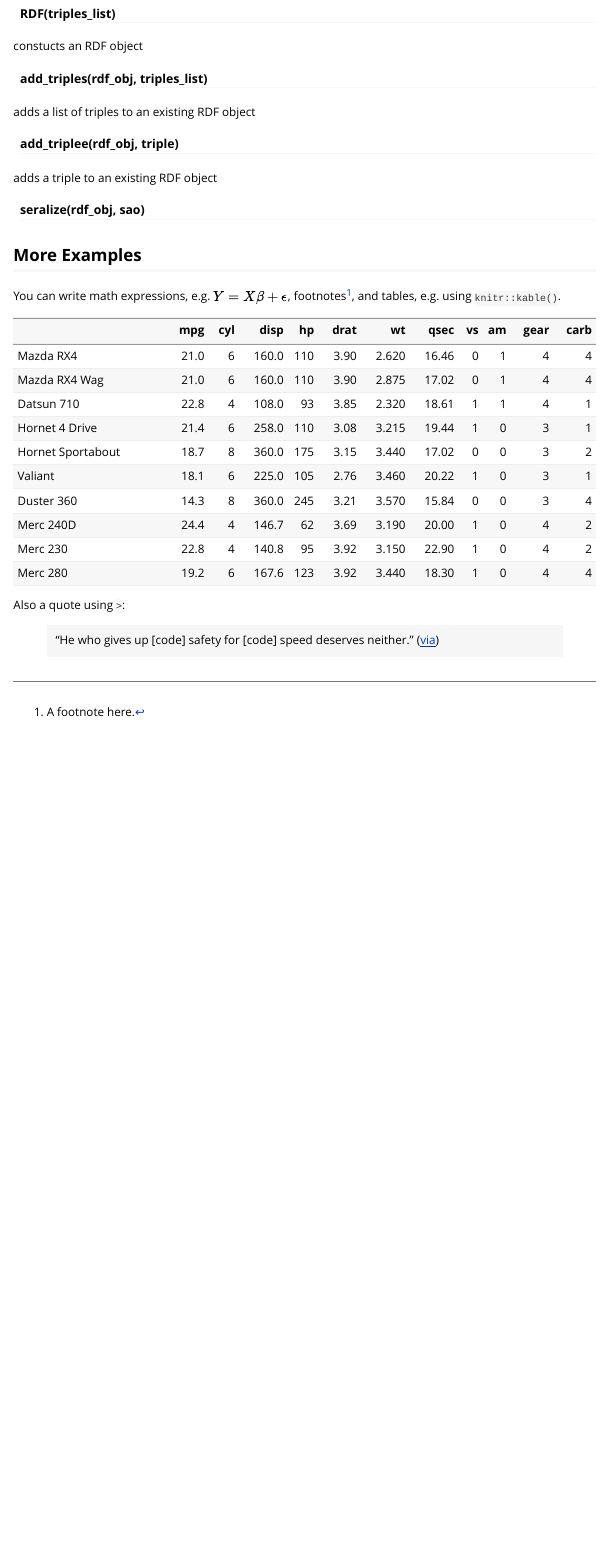
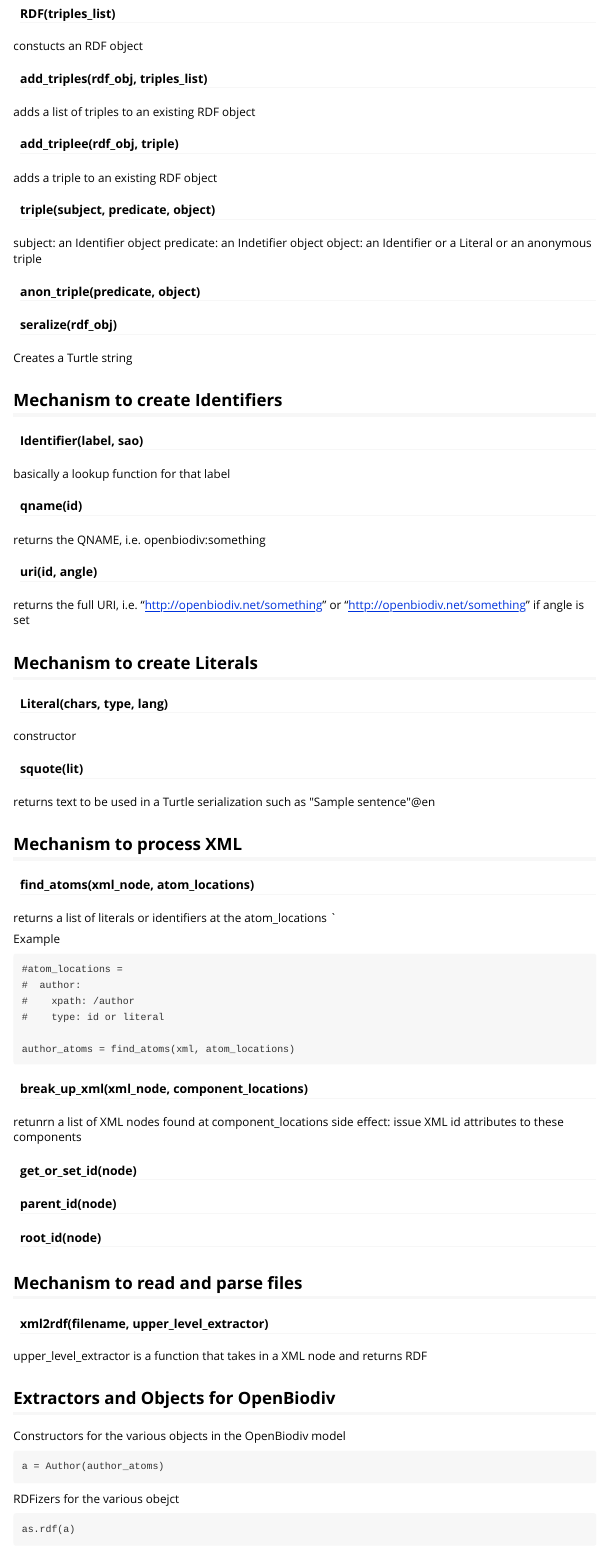
Before and after one commit to pensoft/ropenbio, an R Markdown document (vignettes/ropenbio-specification-and-design.Rmd): the page in a window 1100 px wide, from 1130 px down. Rendered offline with R 4.5, knitr and Pandoc, with nearby package versions.

Commit message:
Update ropenbio-specification-and-design.Rmd

````diff
--- a/vignettes/ropenbio-specification-and-design.Rmd
+++ b/vignettes/ropenbio-specification-and-design.Rmd
@@ -67,19 +67,78 @@ adds a list of triples to an existing RDF object
 #### add_triplee(rdf_obj, triple)
 adds a triple to an existing RDF object
 
-#### seralize(rdf_obj, sao)
+#### triple(subject, predicate, object)
+subject: an Identifier object
+predicate: an Indetifier object
+object: an Identifier or a Literal or an anonymous triple
 
+#### anon_triple(predicate, object)
 
+#### seralize(rdf_obj)
+Creates a Turtle string
 
-## More Examples
+## Mechanism to create Identifiers
 
-You can write math expressions, e.g. $Y = X\beta + \epsilon$, footnotes^[A footnote here.], and tables, e.g. using `knitr::kable()`.
+#### Identifier(label, sao)
+basically a lookup function for that label
 
-```{r, echo=FALSE, results='asis'}
-knitr::kable(head(mtcars, 10))
+#### qname(id)
+returns the QNAME, i.e. openbiodiv:something
+
+#### uri(id, angle)
+returns the full URI, i.e. "http://openbiodiv.net/something" or "<http://openbiodiv.net/something>" if angle is set
+
+## Mechanism to create Literals
+
+#### Literal(chars, type, lang)
+constructor
+
+#### squote(lit)
+returns text to be used in a Turtle serialization such as \"Sample sentence\"@en
+
+## Mechanism to process XML
+
+#### find_atoms(xml_node, atom_locations)
+returns a list of literals or identifiers at the atom_locations `
+
+Example
+```
+#atom_locations =
+#  author:
+#    xpath: /author
+#    type: id or literal
+
+author_atoms = find_atoms(xml, atom_locations)
 ```
 
-Also a quote using `>`:
+#### break_up_xml(xml_node, component_locations)
+retunrn a list of XML nodes found at component_locations
+side effect: issue XML id attributes to these components
 
-> "He who gives up [code] safety for [code] speed deserves neither."
-([via](https://twitter.com/hadleywickham/status/504368538874703872))
+#### get_or_set_id(node)
+#### parent_id(node)
+#### root_id(node)
+
+## Mechanism to read and parse files
+
+#### xml2rdf(filename, upper_level_extractor)
+
+upper_level_extractor is a function that takes in a XML node and returns RDF
+
+## Extractors and Objects for OpenBiodiv
+
+Constructors for the various objects in the OpenBiodiv model
+```
+a = Author(author_atoms)
+```
+
+RDFizers for the various obejct
+```
+as.rdf(a)
+```
+
+Extractors
+```
+author_extractor(xml)
+# returns RDF
+```
````
Also changed, not shown: vignettes/ropenbio-specification-and-design.Rmd (2 more changed lines).
